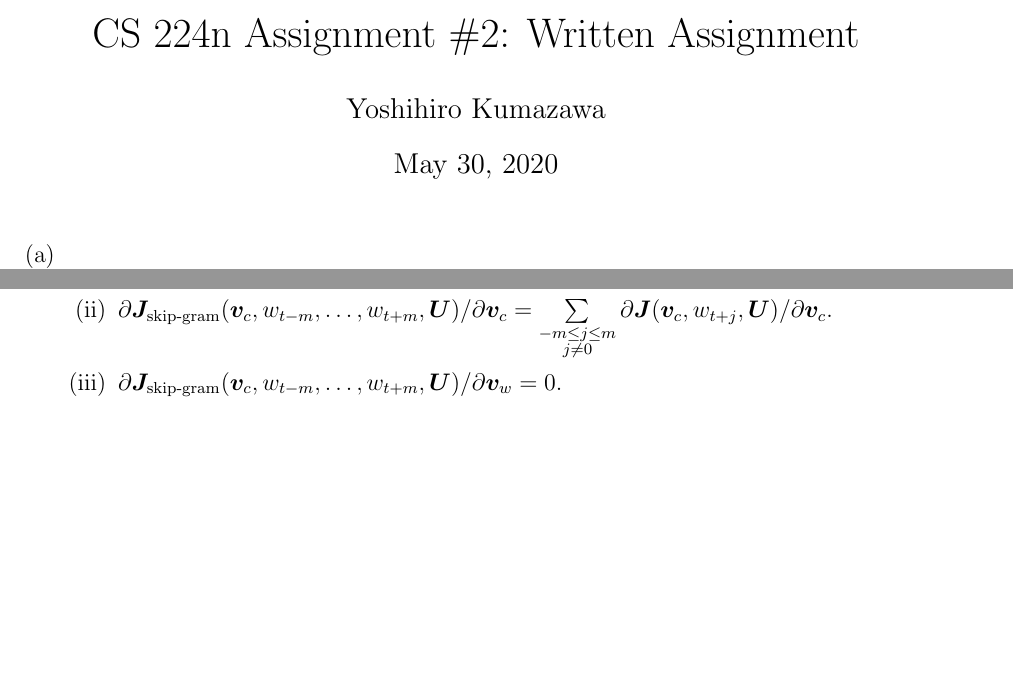
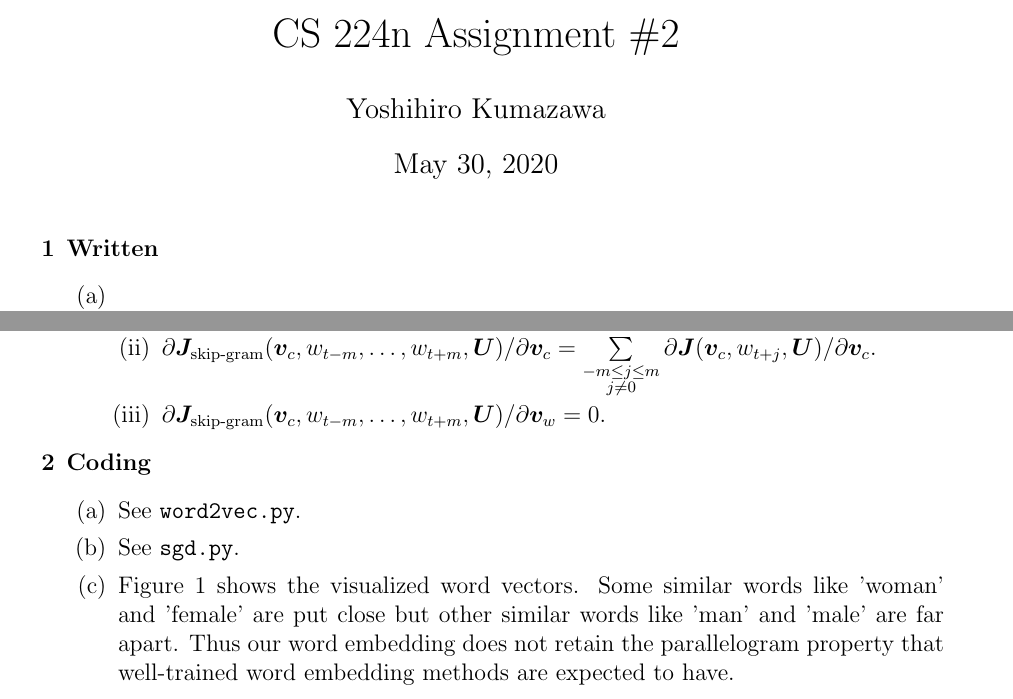
Before and after one commit to kumatheworld/CS224n, a LaTeX problem sheet (a2/written-assignment/written-assignment.tex): two parts of pages 1 and 2 of 2, joined at a grey line, cut so that both start at the same text, the shorter picture padded with empty space. Compiled offline with pdfLaTeX.

Commit message:
Coding (c) done

```diff
--- a/a2/written-assignment/written-assignment.tex
+++ b/a2/written-assignment/written-assignment.tex
@@ -1,17 +1,20 @@
-\documentclass[12pt]{article}
+\documentclass[12pt, dvipdfmx]{article}
 \usepackage[margin=1in]{geometry}
 \usepackage{enumitem}
 \usepackage{amsmath}
 \usepackage{bm}
+\usepackage{graphicx}
 
 \title{
   \vspace{-2cm}
-  CS 224n Assignment \#2: Written Assignment \\
+  CS 224n Assignment \#2 \\
   \author{Yoshihiro Kumazawa}
 }
 
 \begin{document}
 \maketitle
+\begin{enumerate}[label=\textbf{\arabic*}]
+\item \textbf{Written}
 \begin{enumerate}[label=(\alph*)]
 \item \[-\sum_{w\in Vocab}y_w\log(\hat{y}_w)=\sum_{w=o}\log(\hat{y}_w)=\log(\hat{y}_o).\]
 \item \begin{align*}
@@ -44,3 +47,8 @@ These are computationally less expensive than the naive-softmax loss because its
   \item $\partial\bm{J}_{\textrm{skip-gram}}(\bm{v}_c,w_{t-m},\ldots,w_{t+m},\bm{U})/\partial\bm{v}_w=0.$
 \end{enumerate}
 \end{enumerate}
+\item \textbf{Coding}
+\begin{enumerate}[label=(\alph*)]
+\item See \texttt{word2vec.py}.
+\item See \texttt{sgd.py}.
+\item \begin{figure}
@@ -47 +58,6 @@ These are computationally less expensive than the naive-softmax loss because its
+  \label{fig:word_vectors}
+\end{figure}
+Figure~\ref{fig:word_vectors} shows the visualized word vectors. Some similar words like 'woman' and 'female' are put close but other similar words like 'man' and 'male' are far apart. Thus our word embedding does not retain the parallelogram property that well-trained word embedding methods are expected to have.
+\end{enumerate}
+\end{enumerate}
 \end{document}
```
Also changed, not shown: a2/word_vectors.png (added), a2/written-assignment/written-assignment.pdf, a2/written-assignment/written-assignment.tex (3 more changed lines).
